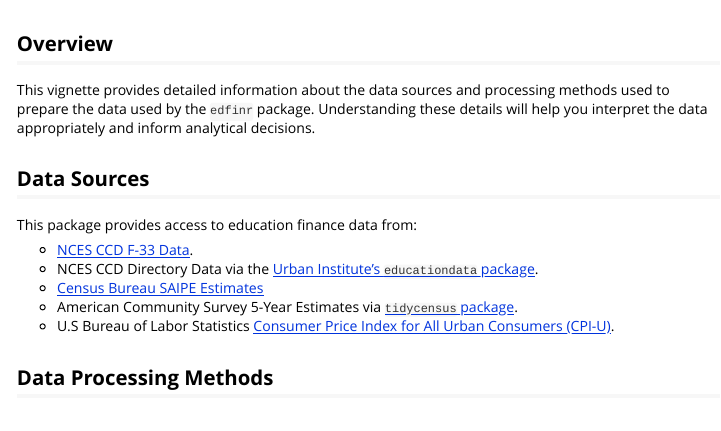
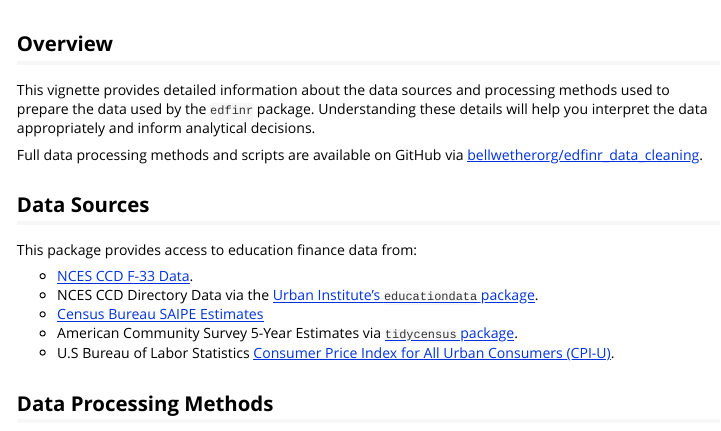
Before and after one commit to bellwetherorg/edfinr, an R Markdown document (vignettes/data-sources-methods.Rmd): the page in a window 1100 px wide, from 60 px down. Rendered offline with R 4.5, knitr and Pandoc, with nearby package versions.

Commit message:
add link to cleaning code in methodology vignette

```diff
--- a/vignettes/data-sources-methods.Rmd
+++ b/vignettes/data-sources-methods.Rmd
@@ -10,6 +10,8 @@ vignette: >
 ## Overview
 
 This vignette provides detailed information about the data sources and processing methods used to prepare the data used by the `edfinr` package. Understanding these details will help you interpret the data appropriately and inform analytical decisions.
+
+Full data processing methods and scripts are available on GitHub via [bellwetherorg/edfinr_data_cleaning](https://github.com/bellwetherorg/edfinr_data_cleaning).
 
 ## Data Sources
 
```
